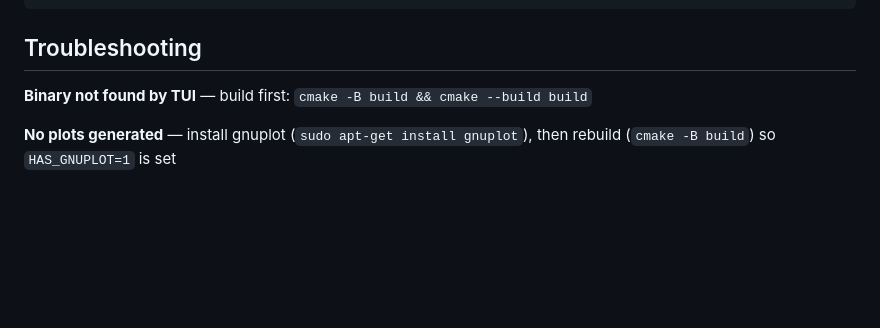
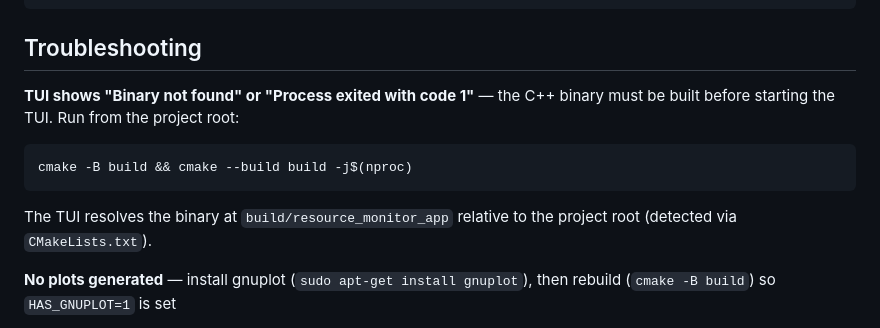
Before and after one commit to Ayyankhan101/Multi-Algo-Analysis, a Markdown page: docs/README.md, the part around the change. GitHub-like rendering; blank space fills up the shorter version.

````diff
--- a/docs/README.md
+++ b/docs/README.md
@@ -222,7 +222,11 @@ sqlite3 database/resource_metrics.db \
 
 ## Troubleshooting
 
-**Binary not found by TUI** — build first: `cmake -B build && cmake --build build`
+**TUI shows "Binary not found" or "Process exited with code 1"** — the C++ binary must be built before starting the TUI. Run from the project root:
+```bash
+cmake -B build && cmake --build build -j$(nproc)
+```
+The TUI resolves the binary at `build/resource_monitor_app` relative to the project root (detected via `CMakeLists.txt`).
 
 **No plots generated** — install gnuplot (`sudo apt-get install gnuplot`), then rebuild (`cmake -B build`) so `HAS_GNUPLOT=1` is set
 
````
Also changed, not shown: README.md (+1 -0 lines), tui/README.md (+6 -0 lines).
